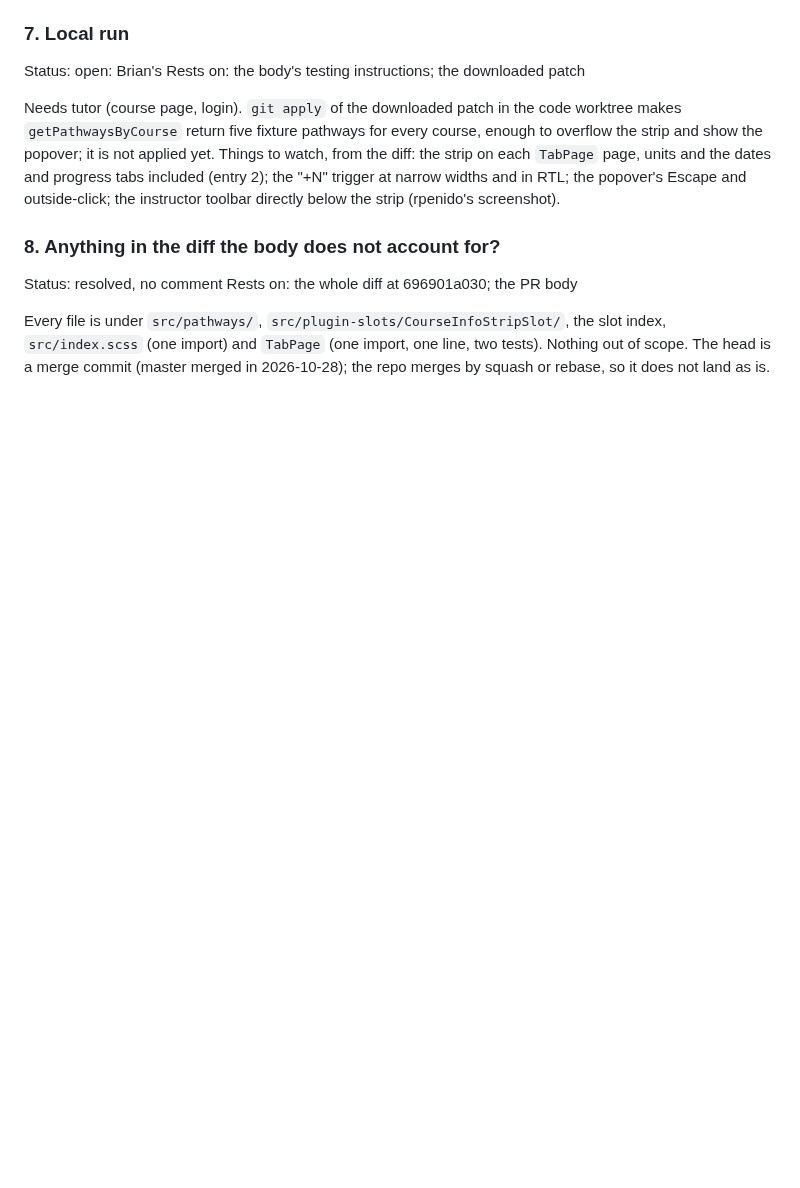
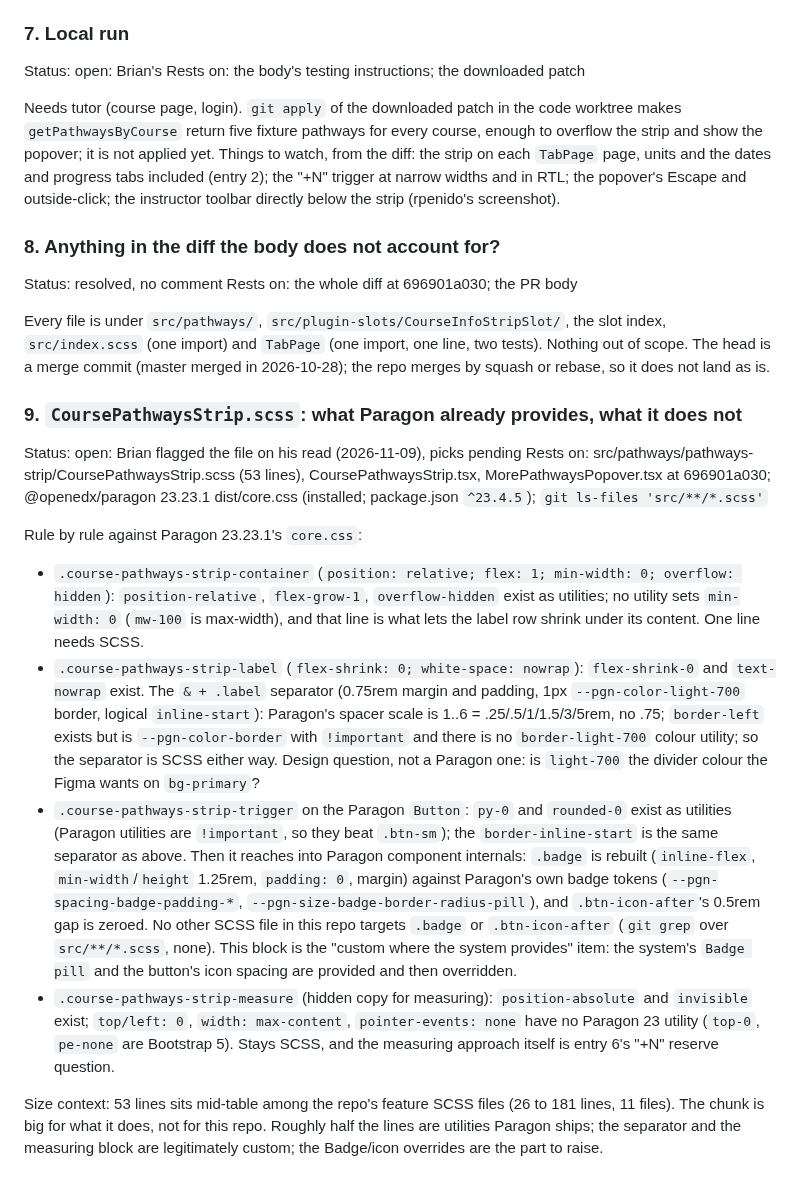
Before and after one commit to brian-smith-tcril/bairf, a Markdown page: review-2159.md, the part around the change. GitHub-like rendering; blank space fills up the shorter version.

Commit message:
review-2159: entry 9, CoursePathwaysStrip.scss against Paragon utilities
Co-Authored-By: Claude Fable 5.1 <noreply@anthropic.com>

```diff
--- a/review-2159.md
+++ b/review-2159.md
@@ -86,3 +86,17 @@ Status: resolved, no comment
 Rests on: the whole diff at 696901a030; the PR body
 
 Every file is under `src/pathways/`, `src/plugin-slots/CourseInfoStripSlot/`, the slot index, `src/index.scss` (one import) and `TabPage` (one import, one line, two tests). Nothing out of scope. The head is a merge commit (master merged in 2026-10-28); the repo merges by squash or rebase, so it does not land as is.
+
+### 9. `CoursePathwaysStrip.scss`: what Paragon already provides, what it does not
+
+Status: open: Brian flagged the file on his read (2026-11-09), picks pending
+Rests on: src/pathways/pathways-strip/CoursePathwaysStrip.scss (53 lines), CoursePathwaysStrip.tsx, MorePathwaysPopover.tsx at 696901a030; @openedx/paragon 23.23.1 dist/core.css (installed; package.json `^23.4.5`); `git ls-files 'src/**/*.scss'`
+
+Rule by rule against Paragon 23.23.1's `core.css`:
+
+- `.course-pathways-strip-container` (`position: relative; flex: 1; min-width: 0; overflow: hidden`): `position-relative`, `flex-grow-1`, `overflow-hidden` exist as utilities; no utility sets `min-width: 0` (`mw-100` is max-width), and that line is what lets the label row shrink under its content. One line needs SCSS.
+- `.course-pathways-strip-label` (`flex-shrink: 0; white-space: nowrap`): `flex-shrink-0` and `text-nowrap` exist. The `& + .label` separator (0.75rem margin and padding, 1px `--pgn-color-light-700` border, logical `inline-start`): Paragon's spacer scale is 1..6 = .25/.5/1/1.5/3/5rem, no .75; `border-left` exists but is `--pgn-color-border` with `!important` and there is no `border-light-700` colour utility; so the separator is SCSS either way. Design question, not a Paragon one: is `light-700` the divider colour the Figma wants on `bg-primary`?
+- `.course-pathways-strip-trigger` on the Paragon `Button`: `py-0` and `rounded-0` exist as utilities (Paragon utilities are `!important`, so they beat `.btn-sm`); the `border-inline-start` is the same separator as above. Then it reaches into Paragon component internals: `.badge` is rebuilt (`inline-flex`, `min-width`/`height` 1.25rem, `padding: 0`, margin) against Paragon's own badge tokens (`--pgn-spacing-badge-padding-*`, `--pgn-size-badge-border-radius-pill`), and `.btn-icon-after`'s 0.5rem gap is zeroed. No other SCSS file in this repo targets `.badge` or `.btn-icon-after` (`git grep` over `src/**/*.scss`, none). This block is the "custom where the system provides" item: the system's `Badge pill` and the button's icon spacing are provided and then overridden.
+- `.course-pathways-strip-measure` (hidden copy for measuring): `position-absolute` and `invisible` exist; `top/left: 0`, `width: max-content`, `pointer-events: none` have no Paragon 23 utility (`top-0`, `pe-none` are Bootstrap 5). Stays SCSS, and the measuring approach itself is entry 6's "+N" reserve question.
+
+Size context: 53 lines sits mid-table among the repo's feature SCSS files (26 to 181 lines, 11 files). The chunk is big for what it does, not for this repo. Roughly half the lines are utilities Paragon ships; the separator and the measuring block are legitimately custom; the Badge/icon overrides are the part to raise.
```
